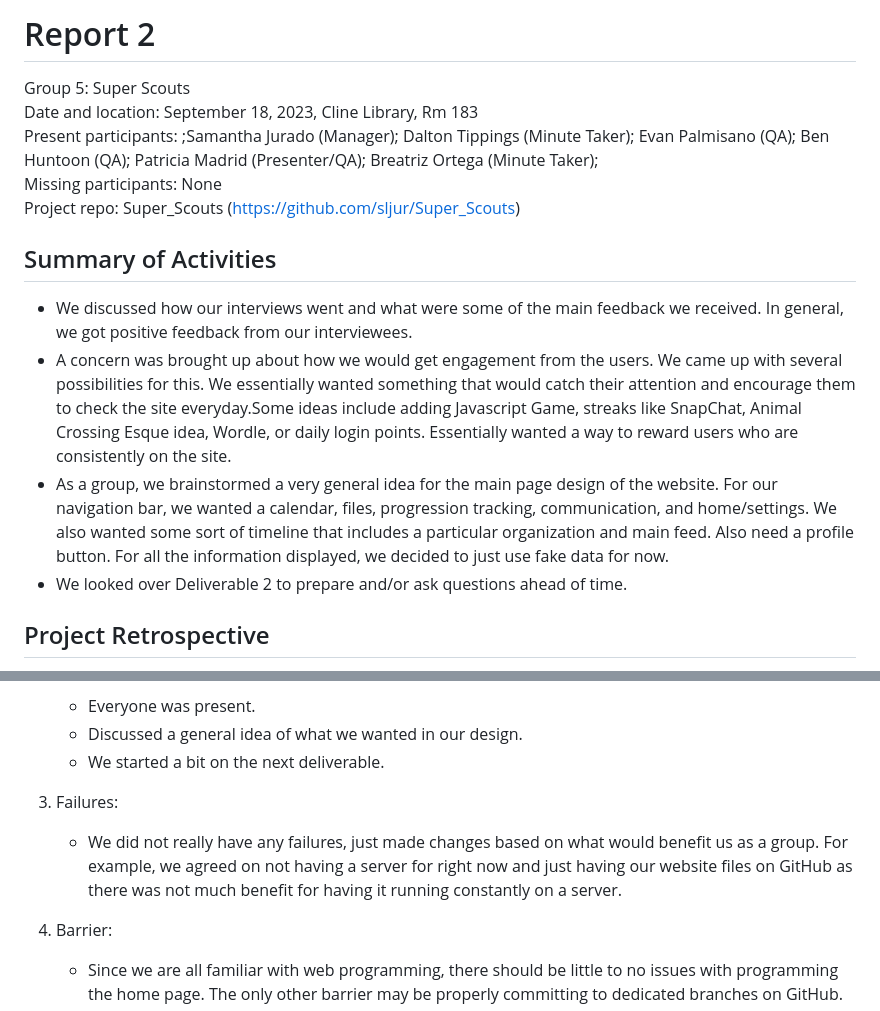
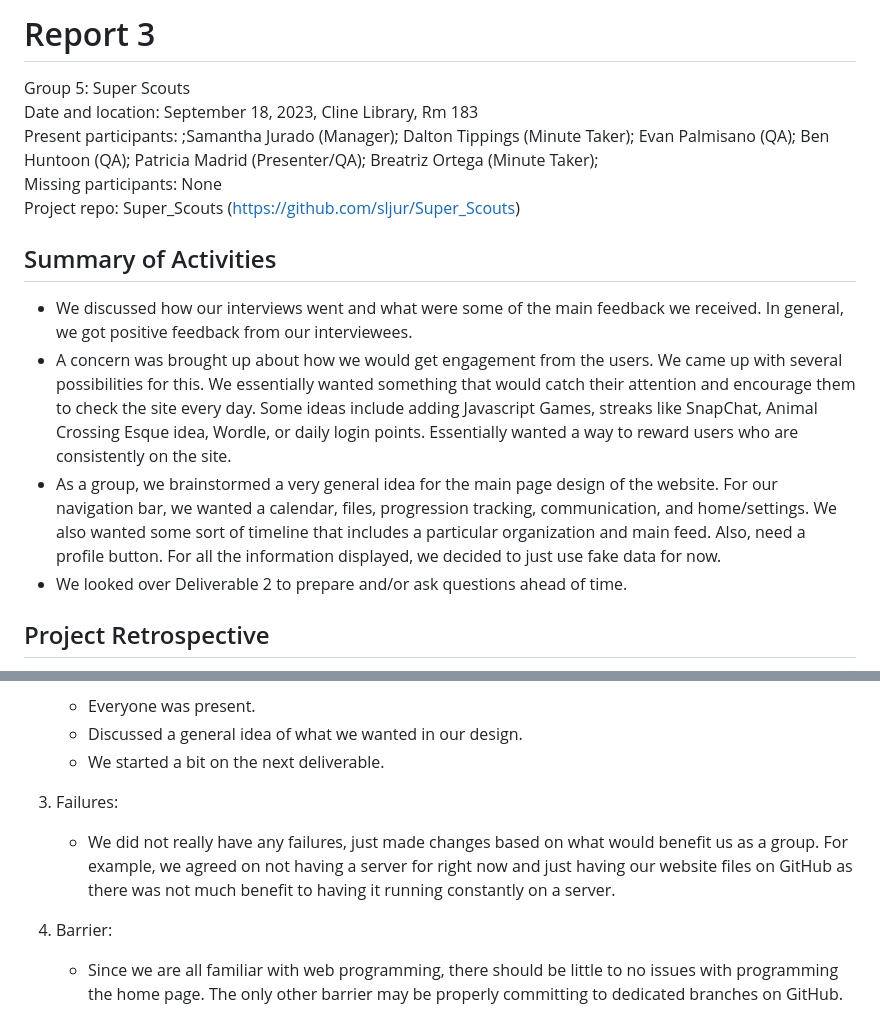
Before and after one commit to sljur/Super_Scouts, a Markdown page: project_documentation/Report_3.md, 2 parts joined by grey strips. Drawn GitHub-style.

```diff
--- a/project_documentation/Report_3.md
+++ b/project_documentation/Report_3.md
@@ -1,4 +1,4 @@
-# Report 2
+# Report 3
 Group 5: Super Scouts<br>
 Date and location: September 18, 2023, Cline Library, Rm 183<br>
 Present participants: ;Samantha Jurado (Manager); Dalton Tippings (Minute Taker); Evan Palmisano (QA); Ben Huntoon (QA); Patricia Madrid (Presenter/QA); Breatriz Ortega (Minute Taker);<br>
@@ -7,8 +7,8 @@ Project repo: Super_Scouts (https://github.com/sljur/Super_Scouts)<br>
 
 ## Summary of Activities
 - We discussed how our interviews went and what were some of the main feedback we received. In general, we got positive feedback from our interviewees.
-- A concern was brought up about how we would get engagement from the users. We came up with several possibilities for this. We essentially wanted something that would catch their attention and encourage them to check the site everyday.Some ideas include adding Javascript Game, streaks like SnapChat, Animal Crossing Esque idea, Wordle, or daily login points. Essentially wanted a way to reward users who are consistently on the site.
-- As a group, we brainstormed a very general idea for the main page design of the website. For our navigation bar, we wanted a calendar, files, progression tracking, communication, and home/settings. We also wanted some sort of timeline that includes a particular organization and main feed. Also need a profile button. For all the information displayed, we decided to just use fake data for now.
+- A concern was brought up about how we would get engagement from the users. We came up with several possibilities for this. We essentially wanted something that would catch their attention and encourage them to check the site every day. Some ideas include adding Javascript Games, streaks like SnapChat, Animal Crossing Esque idea, Wordle, or daily login points. Essentially wanted a way to reward users who are consistently on the site.
+- As a group, we brainstormed a very general idea for the main page design of the website. For our navigation bar, we wanted a calendar, files, progression tracking, communication, and home/settings. We also wanted some sort of timeline that includes a particular organization and main feed. Also, need a profile button. For all the information displayed, we decided to just use fake data for now.
 - We looked over Deliverable 2 to prepare and/or ask questions ahead of time.
 
 ## Project Retrospective
@@ -29,7 +29,7 @@ Project repo: Super_Scouts (https://github.com/sljur/Super_Scouts)<br>
    * We started a bit on the next deliverable.
 
 3. Failures:
-   * We did not really have any failures, just made changes based on what would benefit us as a group. For example, we agreed on not having a server for right now and just having our website files on GitHub as there was not much benefit for having it running constantly on a server.
+   * We did not really have any failures, just made changes based on what would benefit us as a group. For example, we agreed on not having a server for right now and just having our website files on GitHub as there was not much benefit to having it running constantly on a server.
 
 4. Barrier:
    * Since we are all familiar with web programming, there should be little to no issues with programming the home page. The only other barrier may be properly committing to dedicated branches on GitHub.
```
